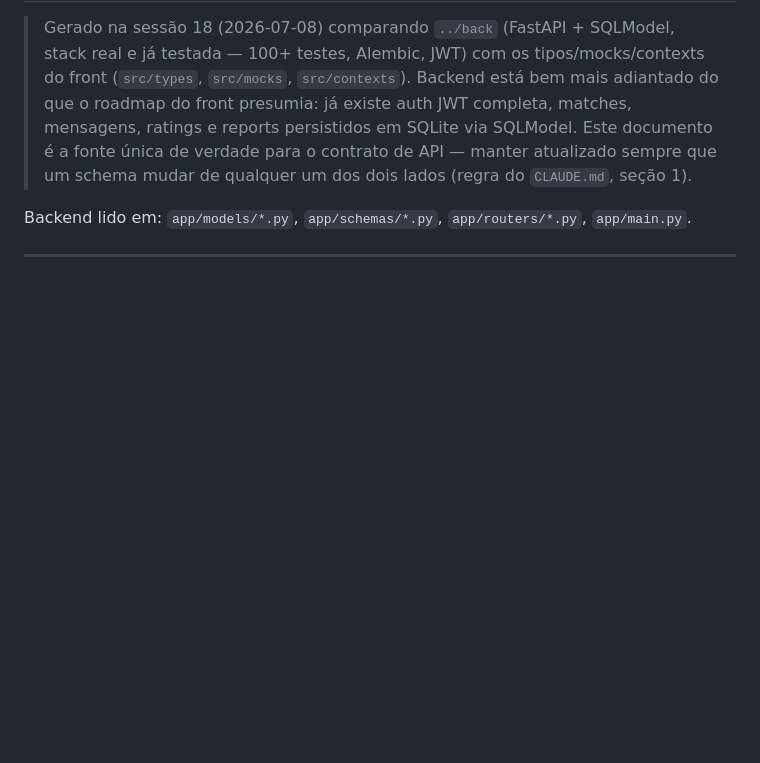
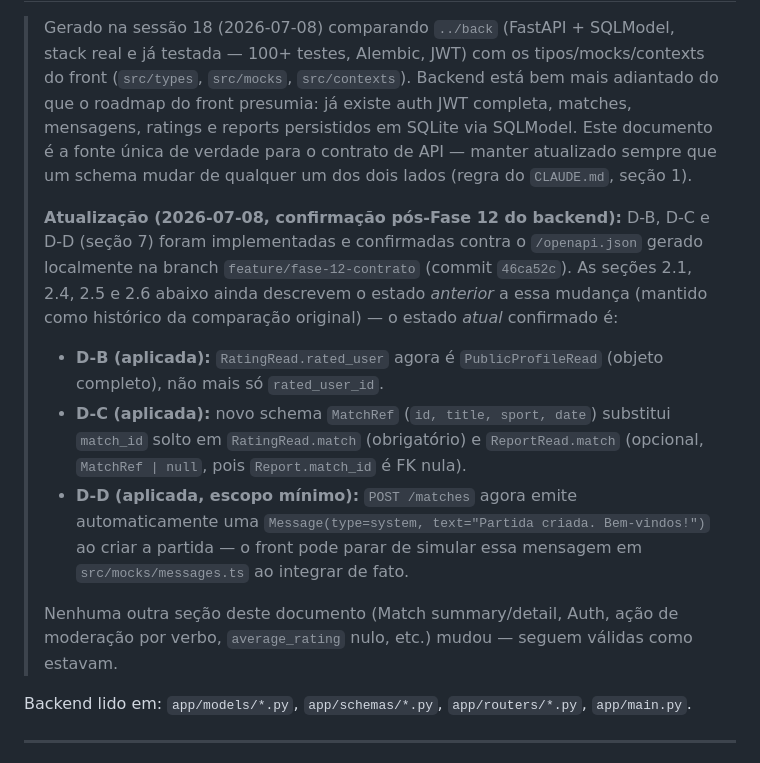
Before and after one commit to GuiTeFreire/squadup-app, a Markdown page: .status/backend-contract.md, the part around the change. GitHub-like rendering; blank space fills up the shorter version.

Commit message:
docs: confirma D-B/D-C/D-D do backend-contract contra o openapi.json real

```diff
--- a/.status/backend-contract.md
+++ b/.status/backend-contract.md
@@ -7,6 +7,23 @@
 > SQLite via SQLModel. Este documento é a fonte única de verdade para o contrato de API —
 > manter atualizado sempre que um schema mudar de qualquer um dos dois lados (regra do
 > `CLAUDE.md`, seção 1).
+>
+> **Atualização (2026-07-08, confirmação pós-Fase 12 do backend):** D-B, D-C e D-D (seção 7)
+> foram implementadas e confirmadas contra o `/openapi.json` gerado localmente na branch
+> `feature/fase-12-contrato` (commit `46ca52c`). As seções 2.1, 2.4, 2.5 e 2.6 abaixo ainda
+> descrevem o estado *anterior* a essa mudança (mantido como histórico da comparação original)
+> — o estado *atual* confirmado é:
+> - **D-B (aplicada):** `RatingRead.rated_user` agora é `PublicProfileRead` (objeto completo),
+>   não mais só `rated_user_id`.
+> - **D-C (aplicada):** novo schema `MatchRef` (`id, title, sport, date`) substitui `match_id`
+>   solto em `RatingRead.match` (obrigatório) e `ReportRead.match` (opcional, `MatchRef | null`,
+>   pois `Report.match_id` é FK nula).
+> - **D-D (aplicada, escopo mínimo):** `POST /matches` agora emite automaticamente uma
+>   `Message(type=system, text="Partida criada. Bem-vindos!")` ao criar a partida — o front pode
+>   parar de simular essa mensagem em `src/mocks/messages.ts` ao integrar de fato.
+>
+> Nenhuma outra seção deste documento (Match summary/detail, Auth, ação de moderação por verbo,
+> `average_rating` nulo, etc.) mudou — seguem válidas como estavam.
 
 Backend lido em: `app/models/*.py`, `app/schemas/*.py`, `app/routers/*.py`, `app/main.py`.
 
```
